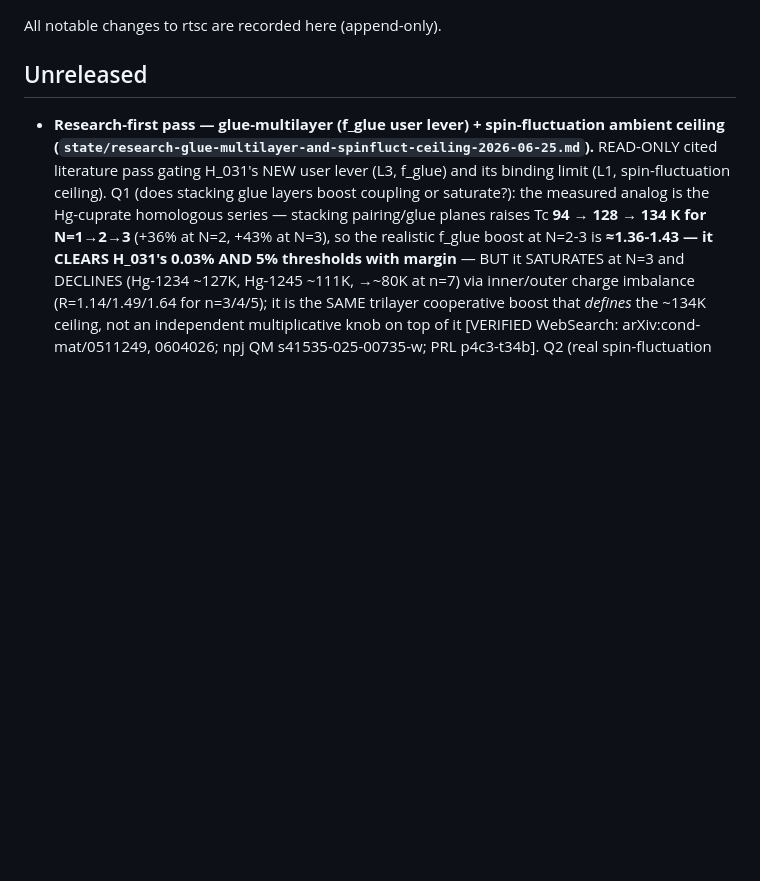
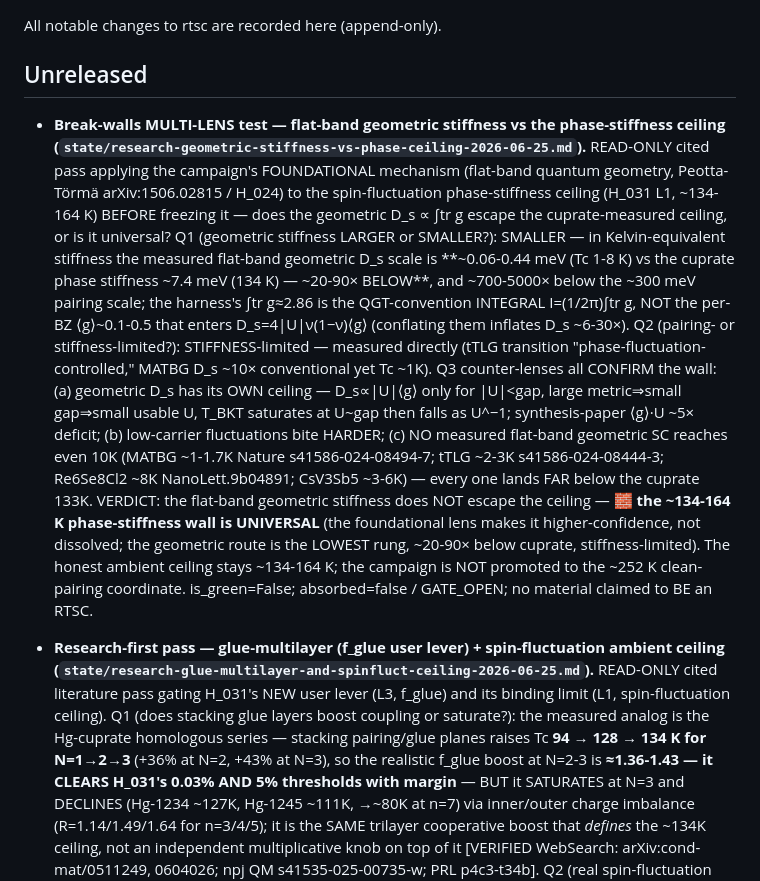
Before and after one commit to dancinlab/rtsc, a Markdown page: CHANGELOG.md, the part around the change. Drawn GitHub-style; blank space fills up the shorter version.

```diff
--- a/CHANGELOG.md
+++ b/CHANGELOG.md
@@ -4,6 +4,27 @@ All notable changes to rtsc are recorded here (append-only).
 
 ## Unreleased
 
+- **Break-walls MULTI-LENS test — flat-band geometric stiffness vs the phase-stiffness ceiling
+  (`state/research-geometric-stiffness-vs-phase-ceiling-2026-06-25.md`).** READ-ONLY cited pass
+  applying the campaign's FOUNDATIONAL mechanism (flat-band quantum geometry, Peotta-Törmä
+  arXiv:1506.02815 / H_024) to the spin-fluctuation phase-stiffness ceiling (H_031 L1, ~134-164 K)
+  BEFORE freezing it — does the geometric D_s ∝ ∫tr g escape the cuprate-measured ceiling, or is it
+  universal? Q1 (geometric stiffness LARGER or SMALLER?): SMALLER — in Kelvin-equivalent stiffness the
+  measured flat-band geometric D_s scale is **~0.06-0.44 meV (Tc 1-8 K) vs the cuprate phase stiffness
+  ~7.4 meV (134 K) — ~20-90× BELOW**, and ~700-5000× below the ~300 meV pairing scale; the harness's
+  ∫tr g≈2.86 is the QGT-convention INTEGRAL I=(1/2π)∫tr g, NOT the per-BZ ⟨g⟩~0.1-0.5 that enters
+  D_s=4|U|ν(1−ν)⟨g⟩ (conflating them inflates D_s ~6-30×). Q2 (pairing- or stiffness-limited?):
+  STIFFNESS-limited — measured directly (tTLG transition "phase-fluctuation-controlled," MATBG D_s ~10×
+  conventional yet Tc ~1K). Q3 counter-lenses all CONFIRM the wall: (a) geometric D_s has its OWN
+  ceiling — D_s∝|U|⟨g⟩ only for |U|<gap, large metric⇒small gap⇒small usable U, T_BKT saturates at
+  U~gap then falls as U^−1; synthesis-paper ⟨g⟩·U ~5× deficit; (b) low-carrier fluctuations bite
+  HARDER; (c) NO measured flat-band geometric SC reaches even 10K (MATBG ~1-1.7K Nature s41586-024-08494-7;
+  tTLG ~2-3K s41586-024-08444-3; Re6Se8Cl2 ~8K NanoLett.9b04891; CsV3Sb5 ~3-6K) — every one lands FAR
+  below the cuprate 133K. VERDICT: the flat-band geometric stiffness does NOT escape the ceiling — 🧱
+  **the ~134-164 K phase-stiffness wall is UNIVERSAL** (the foundational lens makes it higher-confidence,
+  not dissolved; the geometric route is the LOWEST rung, ~20-90× below cuprate, stiffness-limited). The
+  honest ambient ceiling stays ~134-164 K; the campaign is NOT promoted to the ~252 K clean-pairing
+  coordinate. is_green=False; absorbed=false / GATE_OPEN; no material claimed to BE an RTSC.
 - **Research-first pass — glue-multilayer (f_glue user lever) + spin-fluctuation ambient ceiling
   (`state/research-glue-multilayer-and-spinfluct-ceiling-2026-06-25.md`).** READ-ONLY cited literature
   pass gating H_031's NEW user lever (L3, f_glue) and its binding limit (L1, spin-fluctuation ceiling).
```
Also changed, not shown: state/research-geometric-stiffness-vs-phase-ceiling-2026-06-25.md (added, +142 -0 lines).
